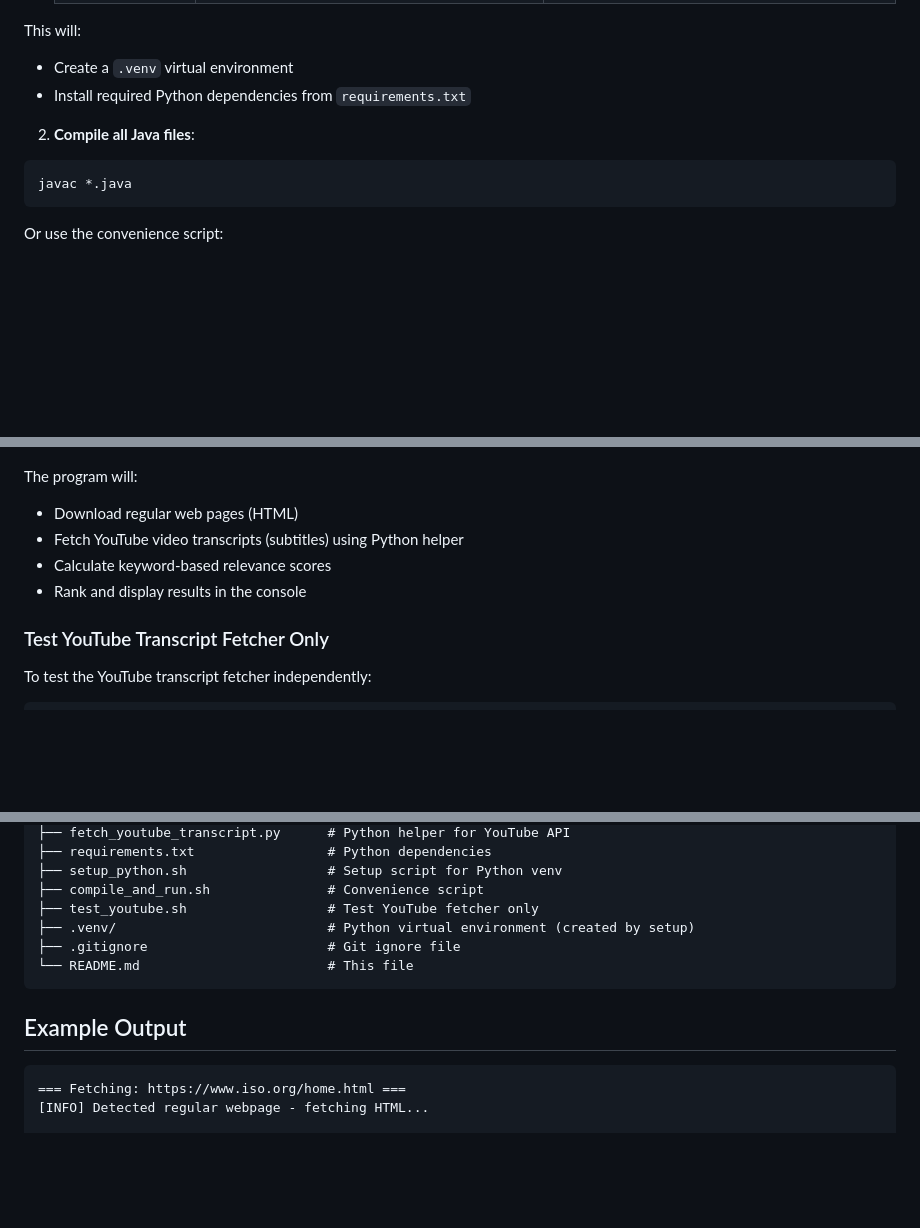
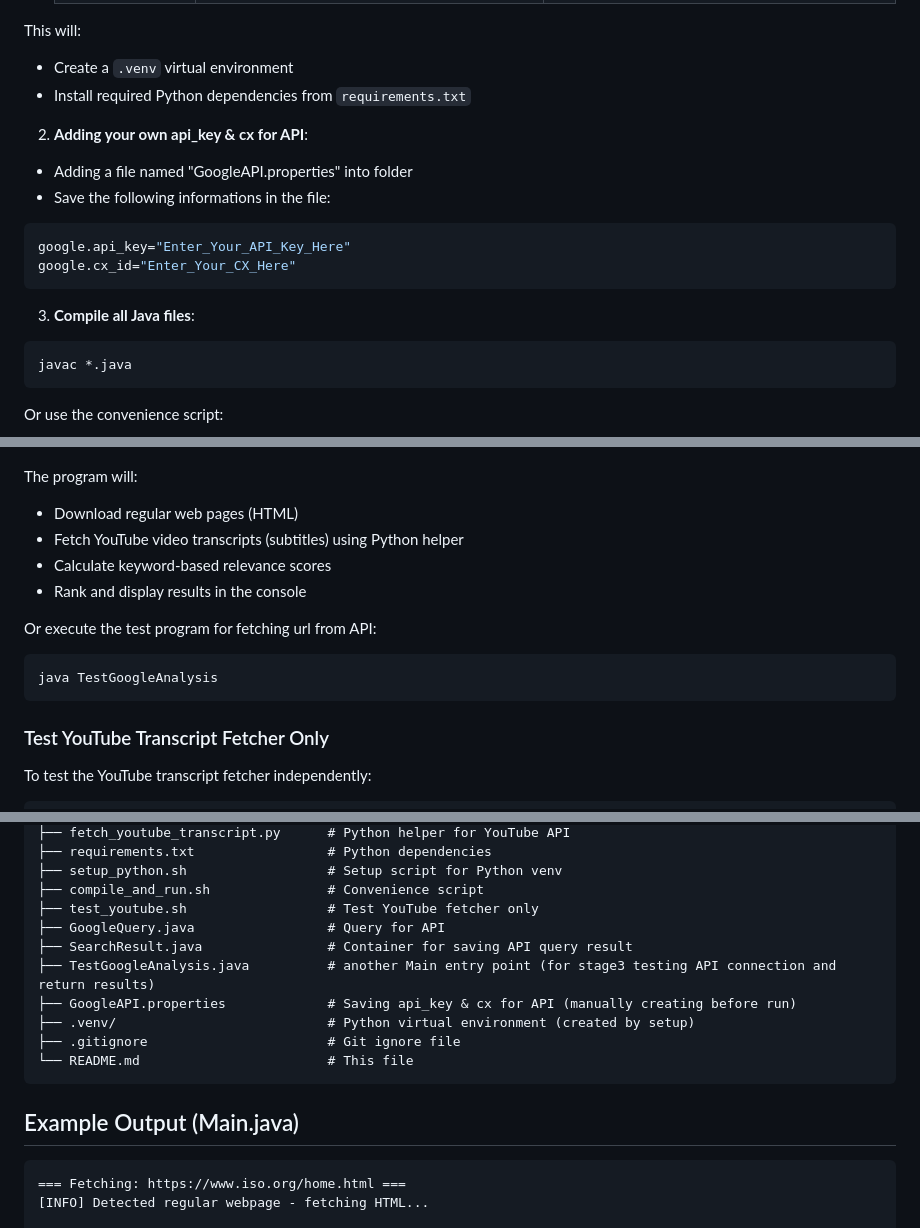
Before and after one commit to yunsin0408/ds_project, a Markdown page: Stage_3/README.md, 3 parts joined by grey strips. GitHub-like rendering; blank space fills up the shorter version.

Commit message:
Edit Readme
Updated README to reflect changes in stages and added instructions for API key configuration.

````diff
--- a/Stage_3/README.md
+++ b/Stage_3/README.md
@@ -56,7 +56,16 @@ This will:
 - Create a `.venv` virtual environment
 - Install required Python dependencies from `requirements.txt`
 
-2. **Compile all Java files**:
+2. **Adding your own api_key & cx for API**:
+- Adding a file named "GoogleAPI.properties" into folder
+- Save the following informations in the file:
+```bash
+google.api_key="Enter_Your_API_Key_Here"
+google.cx_id="Enter_Your_CX_Here"
+```
+
+
+3. **Compile all Java files**:
 
 ```bash
 javac *.java
@@ -82,6 +91,12 @@ The program will:
 - Calculate keyword-based relevance scores
 - Rank and display results in the console
 
+Or execute the test program for fetching url from API:
+
+```bash
+java TestGoogleAnalysis
+```
+
 ### Test YouTube Transcript Fetcher Only
 
 To test the YouTube transcript fetcher independently:
@@ -143,12 +159,16 @@ deactivate
 ├── setup_python.sh                  # Setup script for Python venv
 ├── compile_and_run.sh               # Convenience script
 ├── test_youtube.sh                  # Test YouTube fetcher only
+├── GoogleQuery.java                 # Query for API
+├── SearchResult.java                # Container for saving API query result
+├── TestGoogleAnalysis.java          # another Main entry point (for stage3 testing API connection and return results)
+├── GoogleAPI.properties             # Saving api_key & cx for API (manually creating before run)
 ├── .venv/                           # Python virtual environment (created by setup)
 ├── .gitignore                       # Git ignore file
 └── README.md                        # This file
 ```
 
-## Example Output
+## Example Output (Main.java)
 
 ```
 === Fetching: https://www.iso.org/home.html ===
````
Also changed, not shown: other parts of Stage_3/README.md (+2 -1 lines).
